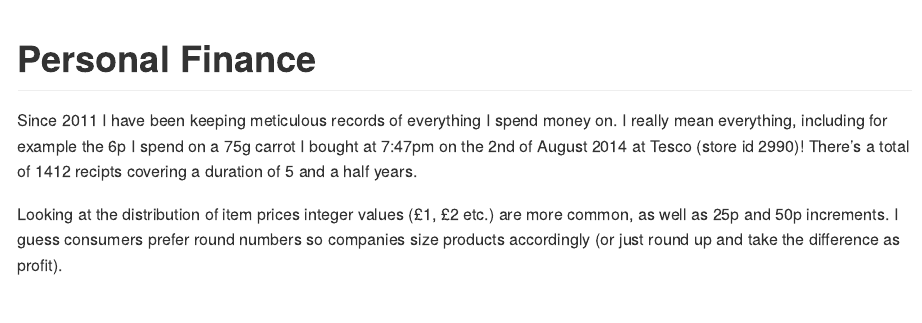
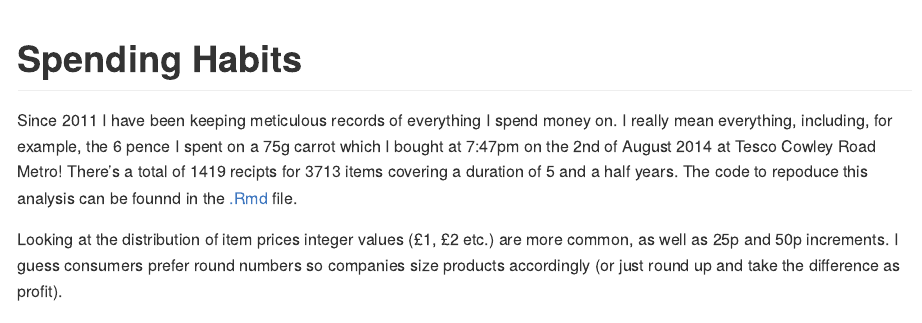
Before and after one commit to daniel-wells/spending-habits, an R Markdown document (Finance.Rmd): the page in a window 1100 px wide, from its top. Rendered offline with R 4.5, knitr and Pandoc, with nearby package versions; some code elsewhere in the file could not run offline.

Commit message:
Update title and intro

````diff
--- a/Finance.Rmd
+++ b/Finance.Rmd
@@ -1,9 +1,9 @@
 ---
-title: "Personal Finance"
+title: "Spending Habits"
 output: github_document
 ---
 
-Since 2011 I have been keeping meticulous records of everything I spend money on. I really mean everything, including for example the 6p I spend on a 75g carrot I bought at 7:47pm on the 2nd of August 2014 at Tesco (store id 2990)! There's a total of 1412 recipts covering a duration of 5 and a half years.
+Since 2011 I have been keeping meticulous records of everything I spend money on. I really mean everything, including, for example, the 6 pence I spent on a 75g carrot which I bought at 7:47pm on the 2nd of August 2014 at Tesco Cowley Road Metro! There's a total of 1419 recipts for 3713 items covering a duration of 5 and a half years. The code to repoduce this analysis can be founnd in the [.Rmd](Finance.Rmd) file.
 
 ```{r load_librarys, echo=FALSE, message=FALSE, warning=FALSE}
 library(knitr)
````
